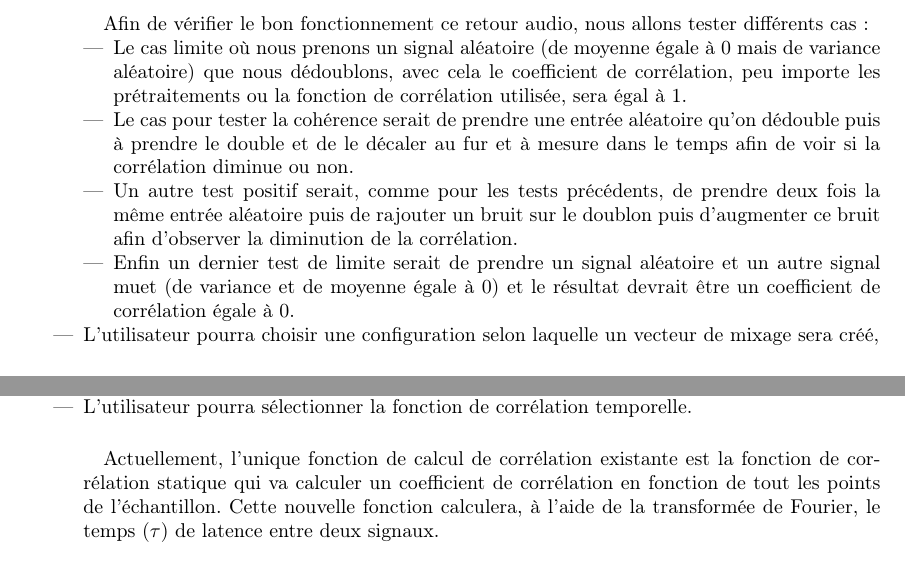
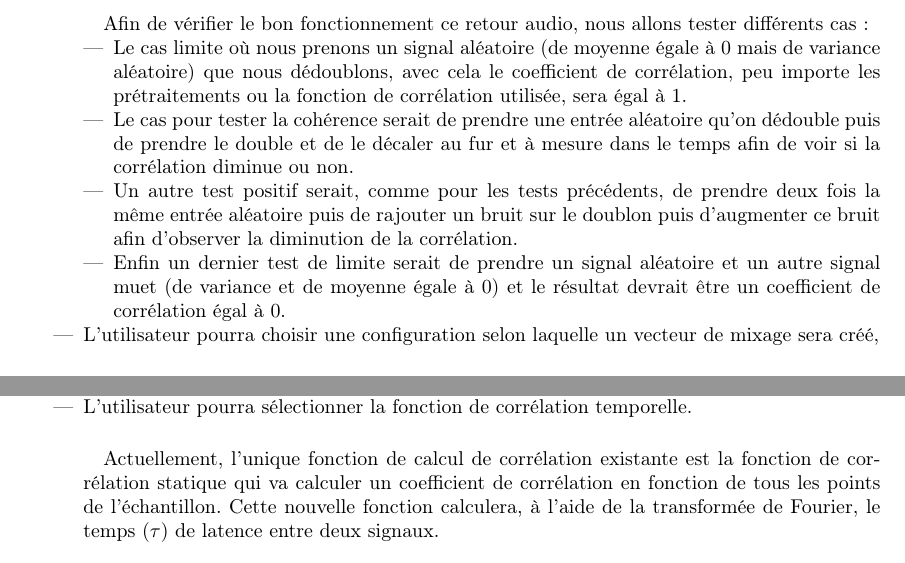
Before and after one commit to scrime-u-bordeaux/S8-PDP, a LaTeX document (analyse-besoins/analyse-besoins.tex): two parts of pages 3 and 4 of 7, joined at a grey line, cut so that both start at the same text. Compiled offline with pdfLaTeX.

Commit message:
Update analyse-besoins.tex

```diff
--- a/analyse-besoins/analyse-besoins.tex
+++ b/analyse-besoins/analyse-besoins.tex
@@ -126,14 +126,14 @@ paramètres à renseigner ou à modifier sont les suivants:
 	      	      cela le coefficient de corrélation, peu importe les prétraitements ou la fonction de
 	      	      corrélation utilisée, sera égal à 1.
 	      	\item Le cas pour tester la cohérence serait de prendre une entrée aléatoire
-	      	      qu'on dédouble puis à prendre le double et de le décaler au fur et à mesure dans le temps
+	      	      qu'on dédouble puis de prendre le double et de le décaler au fur et à mesure dans le temps
 	      	      afin de voir si la corrélation diminue ou non.
 	      	\item Un autre test positif serait, comme pour les tests précédents, de prendre deux fois la même
 	      	      entrée aléatoire puis de rajouter un bruit sur le doublon puis d'augmenter
 	      	      ce bruit afin d'observer la diminution de la corrélation.
 	      	\item Enfin un dernier test de limite serait de prendre un signal aléatoire
 	      	      et un autre signal muet (de variance et de moyenne égale à 0) et le résultat
-	      	      devrait être un coefficient de corrélation égale à 0.
+	      	      devrait être un coefficient de corrélation égal à 0.
 	      \end{itemize}
 
 
@@ -182,7 +182,7 @@ paramètres à renseigner ou à modifier sont les suivants:
 	      \paragraph{}
 	      Actuellement, l'unique fonction de calcul de corrélation existante est
 	      la fonction de corrélation statique qui va calculer un coefficient de corrélation
-	      en fonction de tout les points de l’échantillon. Cette nouvelle fonction
+	      en fonction de tous les points de l’échantillon. Cette nouvelle fonction
 	      calculera, à l'aide de la transformée de Fourier, le temps ($\tau$) de latence
 	      entre deux signaux.
 
```
